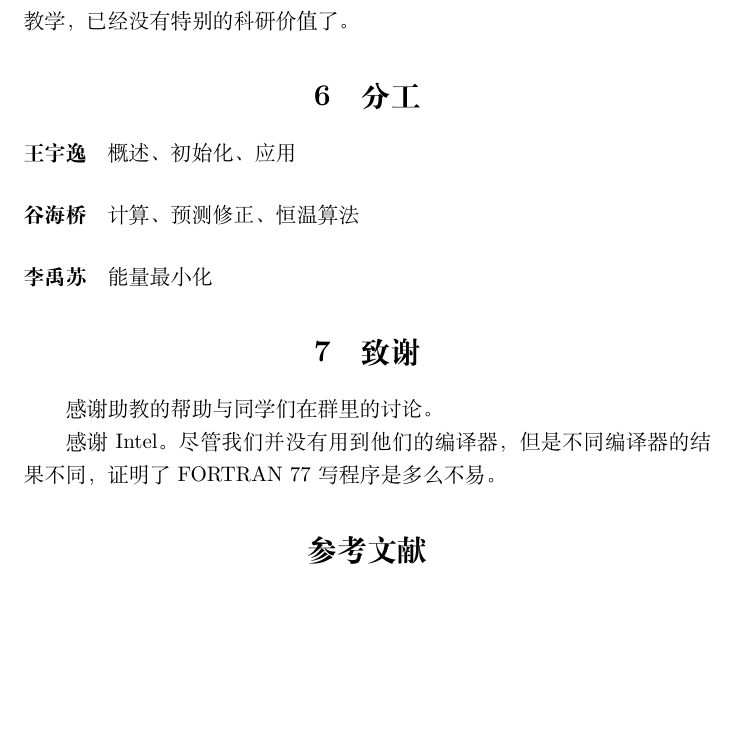
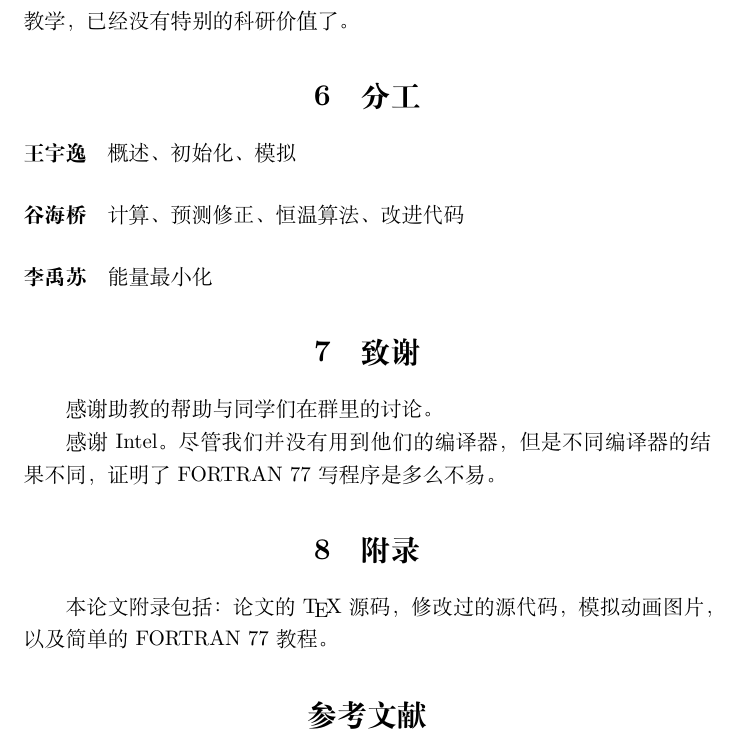
Before and after one commit to THUCompPhy-MD/Report, a LaTeX document (report.tex): part of page 20 of 20 before the commit and part of page 20 of 21 after it, cut so that both start at the same text, the shorter picture padded with empty space. Compiled offline with XeLaTeX.

Commit message:
Add appendix.

```diff
--- a/report.tex
+++ b/report.tex
@@ -601,8 +601,8 @@ FORTRAN 77的设计使得它完全无法胜任如此大规模程序的维护与
 这个框架除了用于教学，已经没有特别的科研价值了。
 
 \section{分工}
-\paragraph{王宇逸}概述、初始化、应用
-\paragraph{谷海桥}计算、预测修正、恒温算法
+\paragraph{王宇逸}概述、初始化、模拟
+\paragraph{谷海桥}计算、预测修正、恒温算法、改进代码
 \paragraph{李禹苏}能量最小化
 
 \section{致谢}
@@ -610,6 +610,9 @@ FORTRAN 77的设计使得它完全无法胜任如此大规模程序的维护与
 
 感谢Intel。尽管我们并没有用到他们的编译器，但是不同编译器的结果不同，证明了FORTRAN 77写程序是多么不易。
 
+\section{附录}
+本论文附录包括：论文的\TeX{}源码，修改过的源代码，模拟动画图片，以及简单的FORTRAN 77教程。
+
 \renewcommand{\refname}{参考文献}
 \bibliography{report.bib}
 \nocite{*}
```
